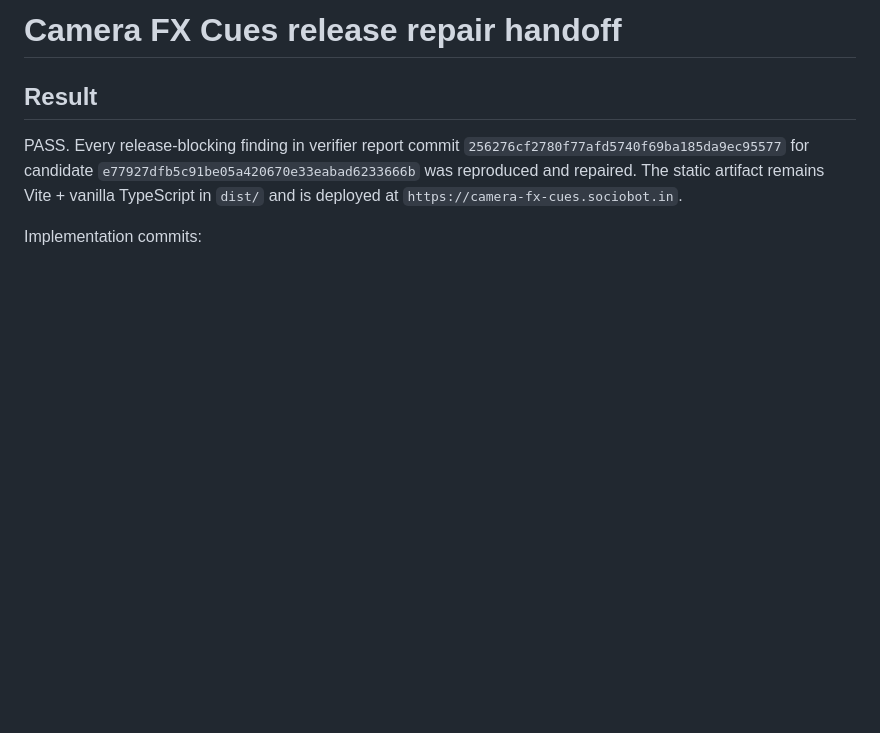
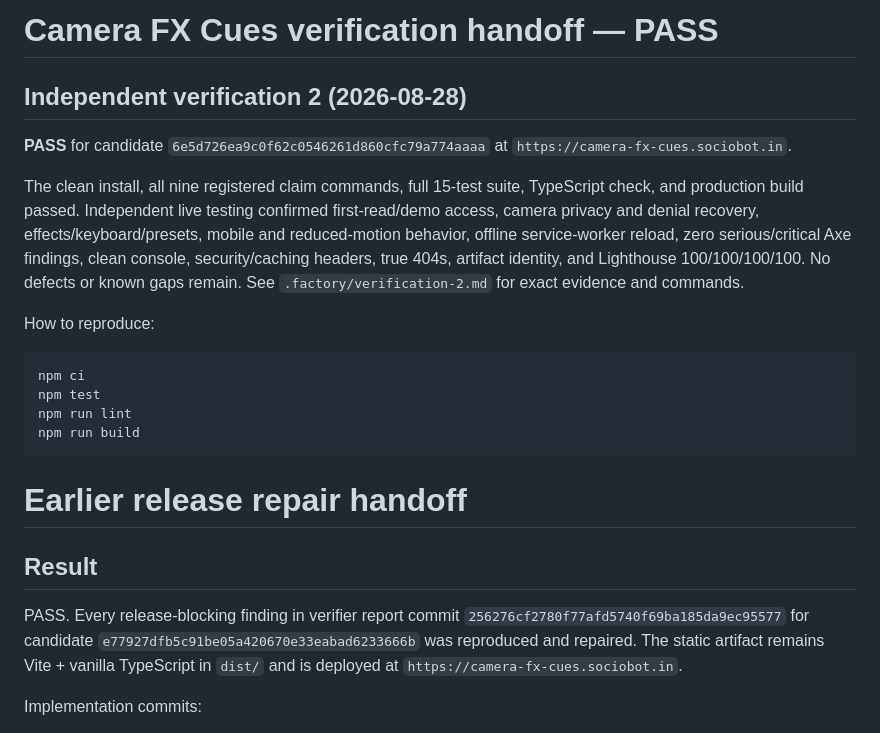
Before and after one commit to B-Divyesh/sf-camera-fx-cues, a Markdown page: .factory/handoff.md, the part around the change. Drawn GitHub-style; blank space fills up the shorter version.

Commit message:
docs: add independent verification pass

````diff
--- a/.factory/handoff.md
+++ b/.factory/handoff.md
@@ -1,4 +1,21 @@
-# Camera FX Cues release repair handoff
+# Camera FX Cues verification handoff — PASS
+
+## Independent verification 2 (2026-08-28)
+
+**PASS** for candidate `6e5d726ea9c0f62c0546261d860cfc79a774aaaa` at `https://camera-fx-cues.sociobot.in`.
+
+The clean install, all nine registered claim commands, full 15-test suite, TypeScript check, and production build passed. Independent live testing confirmed first-read/demo access, camera privacy and denial recovery, effects/keyboard/presets, mobile and reduced-motion behavior, offline service-worker reload, zero serious/critical Axe findings, clean console, security/caching headers, true 404s, artifact identity, and Lighthouse 100/100/100/100. No defects or known gaps remain. See `.factory/verification-2.md` for exact evidence and commands.
+
+How to reproduce:
+
+```sh
+npm ci
+npm test
+npm run lint
+npm run build
+```
+
+# Earlier release repair handoff
 
 ## Result
 
````
Also changed, not shown: .factory/verification-2.md (added, +48 -0 lines).
